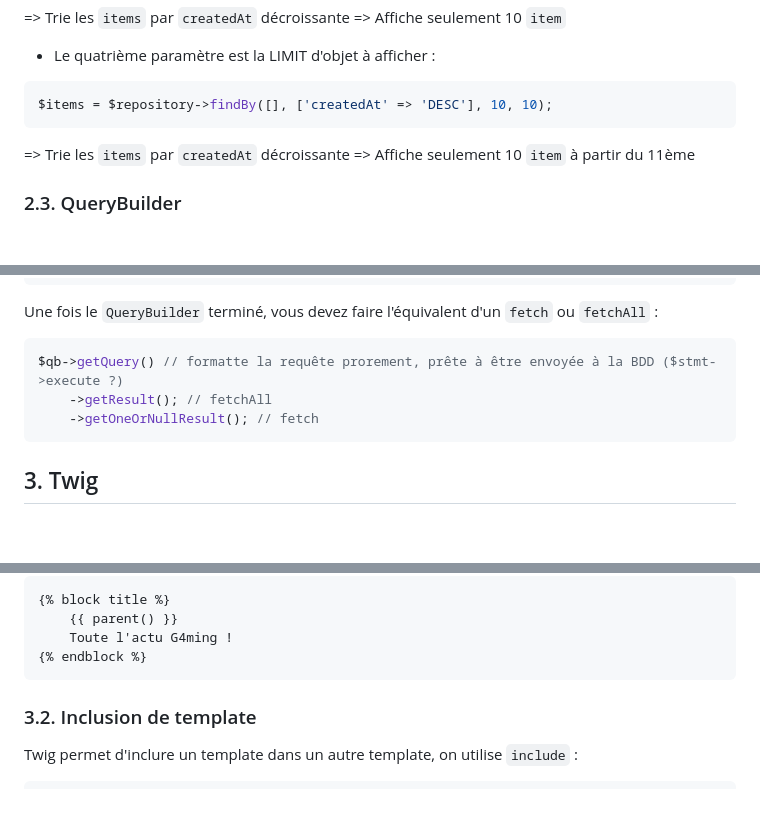
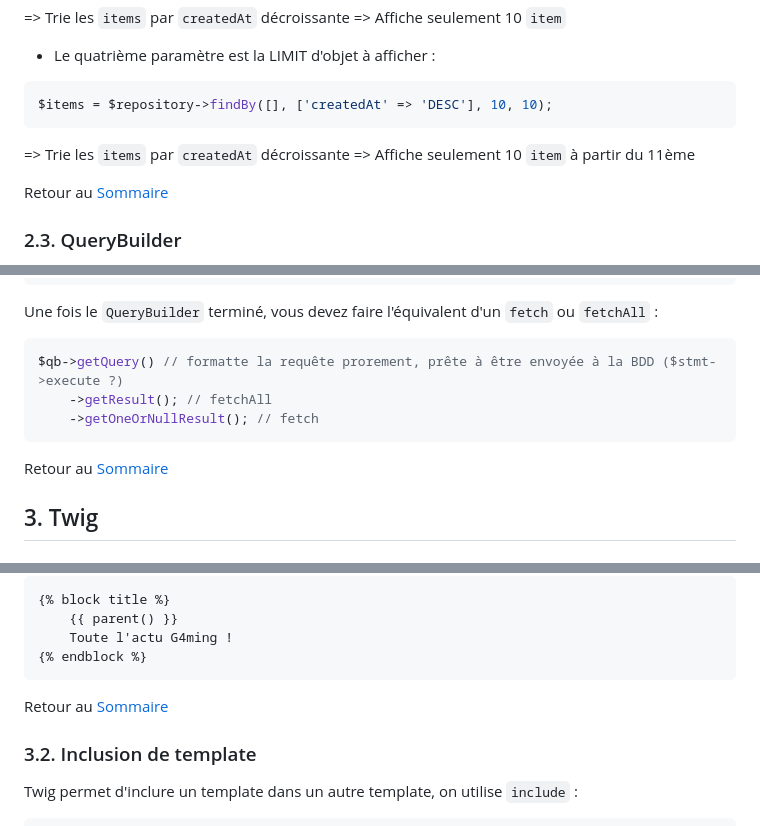
Before and after one commit to TyTy-cf/2026-poei-symfony, a Markdown page: cours/readme.md, 3 parts joined by grey strips. GitHub-like rendering; blank space fills up the shorter version.

````diff
--- a/cours/readme.md
+++ b/cours/readme.md
@@ -214,6 +221,9 @@ $items = $repository->findBy([], ['createdAt' => 'DESC'], 10, 10);
 => Affiche seulement 10 `item` à partir du 11ème
 
 
+Retour au [Sommaire](#sommaire)
+
+
 ### 2.3. QueryBuilder
 
 
@@ -277,6 +287,9 @@ $qb->getQuery() // formatte la requête prorement, prête à être envoyée à l
 ```
 
 
+Retour au [Sommaire](#sommaire)
+
+
 ## 3. Twig
 
 
@@ -305,6 +318,10 @@ Un template enfant peut choisir de redéfinir et conserver le comportement du bl
 {% endblock %}
 ```
 
+
+Retour au [Sommaire](#sommaire)
+
+
 ### 3.2. Inclusion de template
 
 
````
Also changed, not shown: other parts of cours/readme.md (+27 -2 lines).
